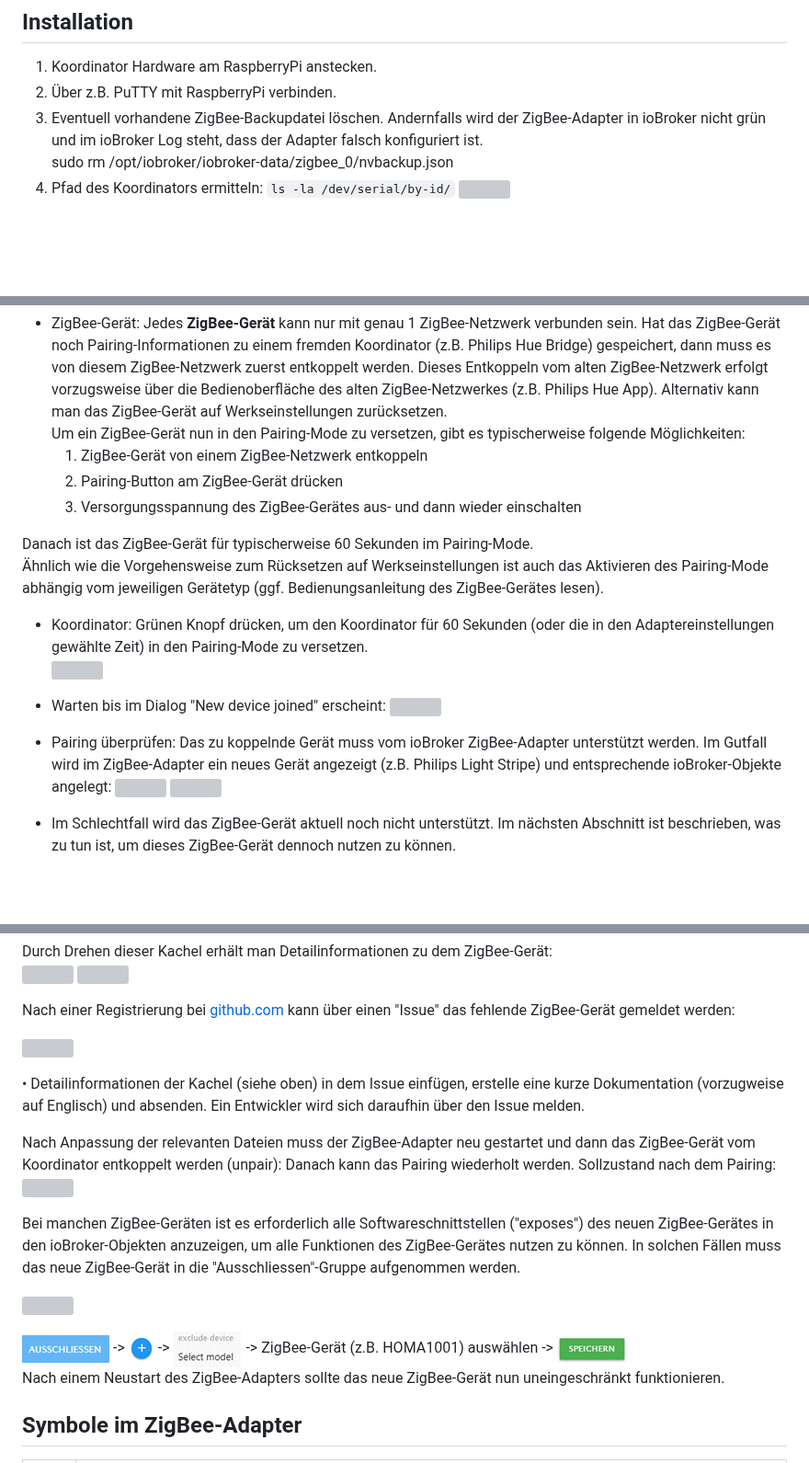
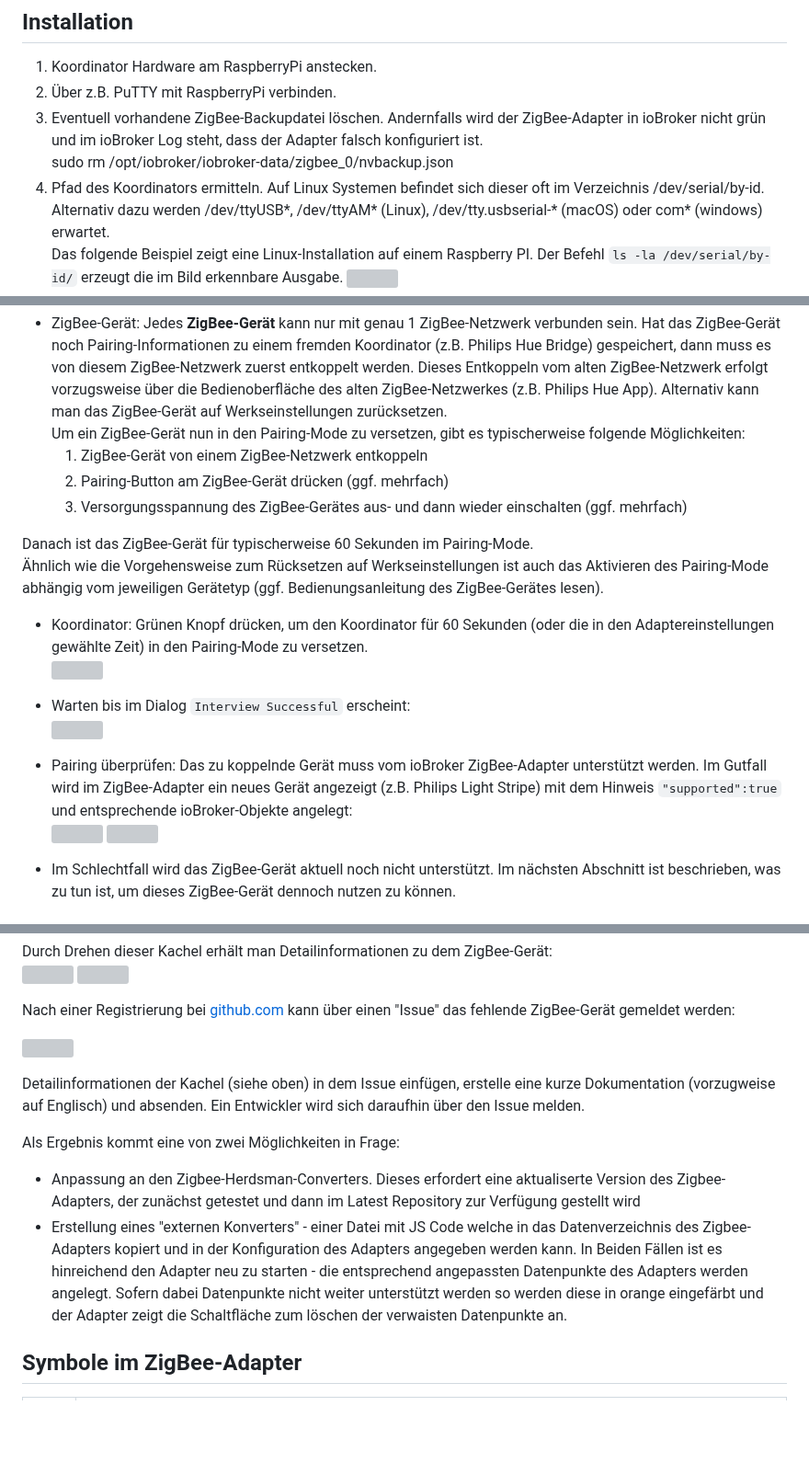
Before and after one commit to ioBroker/ioBroker.zigbee, a Markdown page: docs/de/readme.md, 3 parts joined by grey strips. Shown at 92% size. Drawn GitHub-style; blank space fills up the shorter version; grey boxes are pictures that could not be loaded.

Commit message:
Update readme.md
Update Part 1

```diff
--- a/docs/de/readme.md
+++ b/docs/de/readme.md
@@ -45,6 +45,6 @@ Die Software wird unterteilt in "Konverter" und "Adapter".
 2.	Über z.B. PuTTY mit RaspberryPi verbinden.<br>
 3.	Eventuell vorhandene ZigBee-Backupdatei löschen. Andernfalls wird der ZigBee-Adapter in ioBroker nicht grün und im ioBroker Log steht, dass der Adapter falsch konfiguriert ist.<br>
 sudo rm /opt/iobroker/iobroker-data/zigbee_0/nvbackup.json<br>
-4.	Pfad des Koordinators ermitteln:
-`ls -la /dev/serial/by-id/`
+4.	Pfad des Koordinators ermitteln. Auf Linux Systemen befindet sich dieser oft im Verzeichnis /dev/serial/by-id. Alternativ dazu werden /dev/ttyUSB*, /dev/ttyAM* (Linux), /dev/tty.usbserial-* (macOS) oder com* (windows) erwartet.<br>
+Das folgende Beispiel zeigt eine Linux-Installation auf einem Raspberry PI. Der Befehl `ls -la /dev/serial/by-id/` erzeugt die im Bild erkennbare Ausgabe.
 ![](img/Bild2.png)
@@ -61,8 +62,8 @@ Jedes ZigBee-Gerät (Schalter, Lampe, Sensor, …) muss mit dem Koordinator geko
     Jedes **ZigBee-Gerät** kann nur mit genau 1 ZigBee-Netzwerk verbunden sein. Hat das ZigBee-Gerät noch Pairing-Informationen zu einem fremden Koordinator (z.B. Philips Hue Bridge) gespeichert, dann muss es von diesem ZigBee-Netzwerk zuerst entkoppelt werden. Dieses Entkoppeln vom alten ZigBee-Netzwerk erfolgt vorzugsweise über die Bedienoberfläche des alten ZigBee-Netzwerkes (z.B. Philips Hue App). Alternativ kann man das ZigBee-Gerät auf Werkseinstellungen zurücksetzen.  <br>
     Um ein ZigBee-Gerät nun in den Pairing-Mode zu versetzen, gibt es typischerweise folgende Möglichkeiten: <br>
         1.	ZigBee-Gerät von einem ZigBee-Netzwerk entkoppeln
-        2.	Pairing-Button am ZigBee-Gerät drücken
-        3.	Versorgungsspannung des ZigBee-Gerätes aus- und dann wieder einschalten
+        2.	Pairing-Button am ZigBee-Gerät drücken (ggf. mehrfach)
+        3.	Versorgungsspannung des ZigBee-Gerätes aus- und dann wieder einschalten  (ggf. mehrfach)
 
 Danach ist das ZigBee-Gerät für typischerweise 60 Sekunden im Pairing-Mode. <br>
 Ähnlich wie die Vorgehensweise zum Rücksetzen auf Werkseinstellungen ist auch das Aktivieren des Pairing-Mode abhängig vom jeweiligen Gerätetyp (ggf. Bedienungsanleitung des ZigBee-Gerätes lesen).  <br>
@@ -71,11 +72,10 @@ Danach ist das ZigBee-Gerät für typischerweise 60 Sekunden im Pairing-Mode. <b
 Grünen Knopf drücken, um den Koordinator für 60 Sekunden (oder die in den Adaptereinstellungen gewählte Zeit) in den Pairing-Mode zu versetzen. <br>
 ![](img/Bild12.png)
 
-   - Warten bis im Dialog "New device joined" erscheint:
+   - Warten bis im Dialog `Interview Successful` erscheint:<br>
 ![](img/Bild13.png)
-
    - Pairing überprüfen:
-Das zu koppelnde Gerät muss vom ioBroker ZigBee-Adapter unterstützt werden. Im Gutfall wird im ZigBee-Adapter ein neues Gerät angezeigt (z.B. Philips Light Stripe) und entsprechende ioBroker-Objekte angelegt:
+Das zu koppelnde Gerät muss vom ioBroker ZigBee-Adapter unterstützt werden. Im Gutfall wird im ZigBee-Adapter ein neues Gerät angezeigt (z.B. Philips Light Stripe) mit dem Hinweis `"supported":true` und entsprechende ioBroker-Objekte angelegt:<br>
 ![](img/Bild14.png) ![](img/Bild15.png)
 
    - Im Schlechtfall wird das ZigBee-Gerät aktuell noch nicht unterstützt. Im nächsten Abschnitt ist beschrieben, was zu tun ist, um dieses ZigBee-Gerät dennoch nutzen zu können.
@@ -93,18 +92,12 @@ Nach einer Registrierung bei [github.com](https://github.com/ioBroker/ioBroker.z
 
 ![](img/Bild19.png) <br>
 
-• Detailinformationen der Kachel (siehe oben) in dem Issue einfügen, erstelle eine kurze Dokumentation (vorzugweise auf Englisch) und absenden. Ein Entwickler wird sich daraufhin über den Issue melden.
+Detailinformationen der Kachel (siehe oben) in dem Issue einfügen, erstelle eine kurze Dokumentation (vorzugweise auf Englisch) und absenden. Ein Entwickler wird sich daraufhin über den Issue melden.
 
-Nach Anpassung der relevanten Dateien muss der ZigBee-Adapter neu gestartet und dann das ZigBee-Gerät vom Koordinator entkoppelt werden (unpair):
-Danach kann das Pairing wiederholt werden. Sollzustand nach dem Pairing: <br>
-![](img/Bild21.png) <br>
-
-Bei manchen ZigBee-Geräten ist es erforderlich alle Softwareschnittstellen ("exposes") des neuen ZigBee-Gerätes in den ioBroker-Objekten anzuzeigen, um alle Funktionen des ZigBee-Gerätes nutzen zu können. In solchen Fällen muss das neue ZigBee-Gerät in die "Ausschliessen"-Gruppe aufgenommen werden.
-
-![](img/Bild22.png) <br>
-
-![](img/Bild23.png) -> ![](img/Bild24.png) -> ![](img/Bild25.png) -> ZigBee-Gerät (z.B. HOMA1001) auswählen  -> ![](img/Bild26.png)    <br>
-Nach einem Neustart des ZigBee-Adapters sollte das neue ZigBee-Gerät nun uneingeschränkt funktionieren.
+Als Ergebnis kommt eine von zwei Möglichkeiten in Frage:
+- Anpassung an den Zigbee-Herdsman-Converters. Dieses erfordert eine aktualiserte Version des Zigbee-Adapters, der zunächst getestet und dann im Latest Repository zur Verfügung gestellt wird
+- Erstellung eines "externen Konverters" - einer Datei mit JS Code welche in das Datenverzeichnis des Zigbee-Adapters kopiert und in der Konfiguration des Adapters angegeben werden kann.
+In Beiden Fällen ist es hinreichend den Adapter neu zu starten - die entsprechend angepassten Datenpunkte des Adapters werden angelegt. Sofern dabei Datenpunkte nicht weiter unterstützt werden so werden diese in orange eingefärbt und der Adapter zeigt die Schaltfläche zum löschen der verwaisten Datenpunkte an.
 
 ## Symbole im ZigBee-Adapter
 
```
Also changed, not shown: other parts of docs/de/readme.md (+9 -9 lines).
